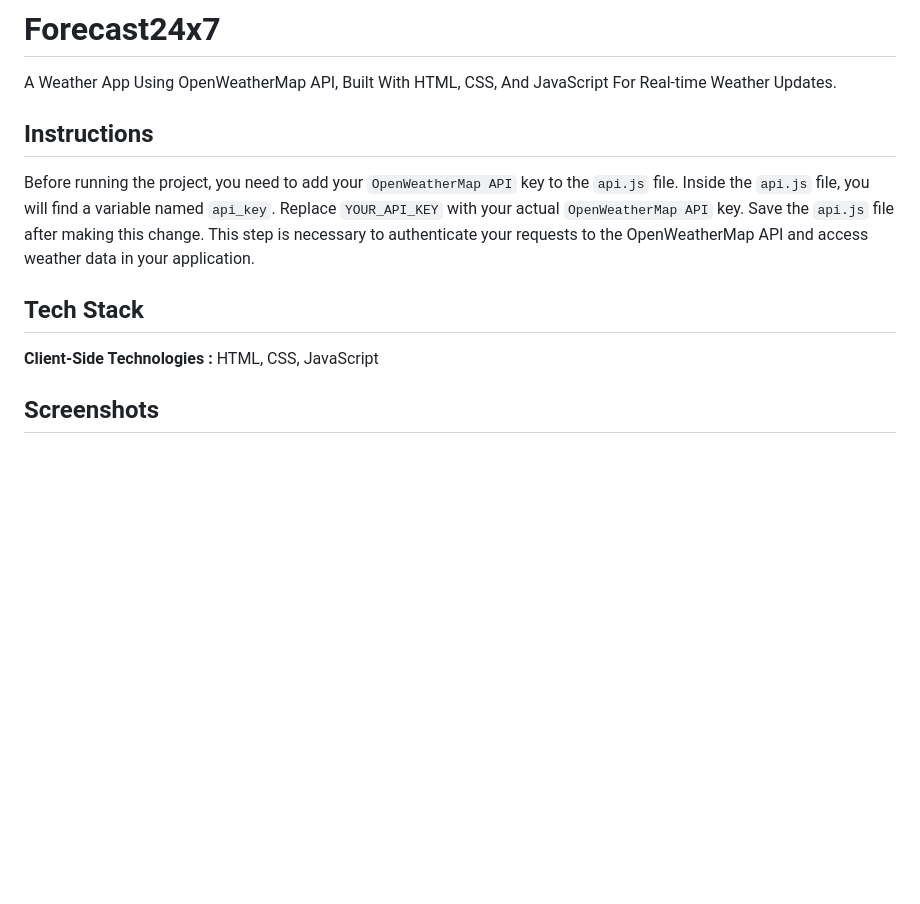
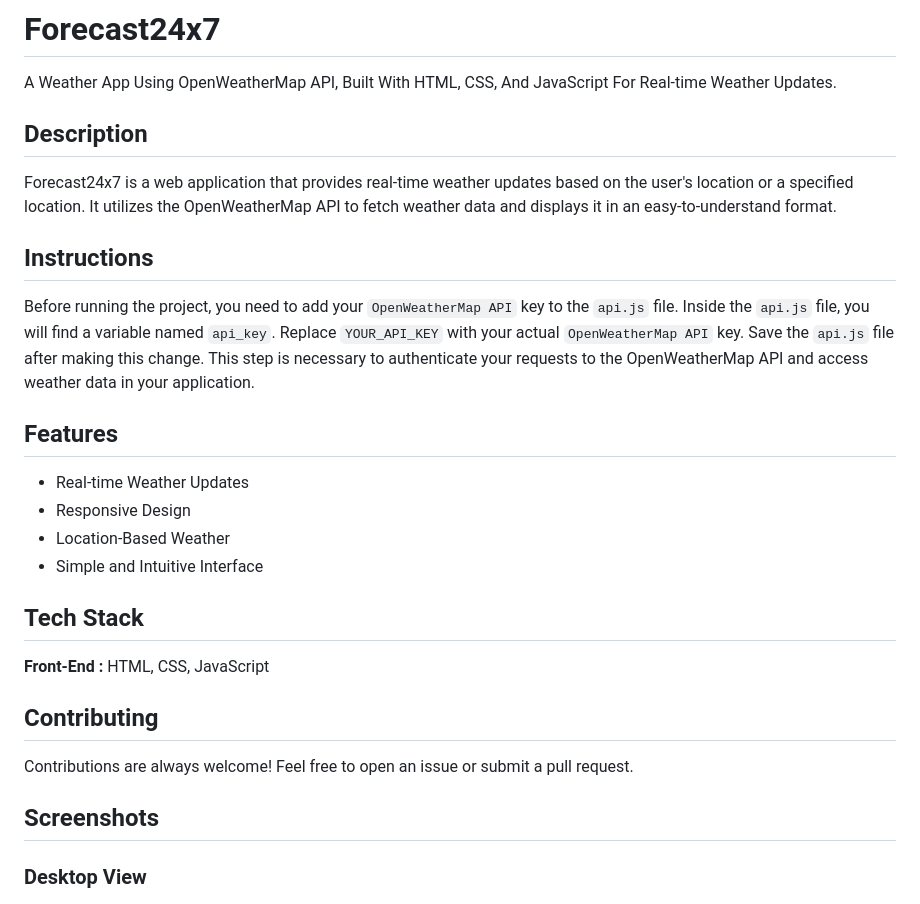
Before and after one commit to sayedanowar/Full-fledged-Weather-App, a Markdown page: README.md, the part around the change printed below. Drawn GitHub-style; blank space fills up the shorter version.

```diff
--- a/README.md
+++ b/README.md
@@ -1,15 +1,32 @@
 # Forecast24x7
 
 A Weather App Using OpenWeatherMap API, Built With HTML, CSS, And JavaScript For Real-time Weather Updates.
+
+## Description
+
+Forecast24x7 is a web application that provides real-time weather updates based on the user's location or a specified location. It utilizes the OpenWeatherMap API to fetch weather data and displays it in an easy-to-understand format.
 
 ## Instructions
 
 Before running the project, you need to add your `OpenWeatherMap API` key to the `api.js` file. Inside the `api.js` file, you will find a variable named `api_key`. Replace `YOUR_API_KEY` with your actual `OpenWeatherMap API` key. Save the `api.js` file after making this change. This step is necessary to authenticate your requests to the OpenWeatherMap API and access weather data in your application.
 
+## Features
+
+- Real-time Weather Updates
+- Responsive Design
+- Location-Based Weather
+- Simple and Intuitive Interface
+
 ## Tech Stack
 
-**Client-Side Technologies :** HTML, CSS, JavaScript
+**Front-End :** HTML, CSS, JavaScript
+
+## Contributing
+
+Contributions are always welcome! Feel free to open an issue or submit a pull request.
 
 ## Screenshots
 
+### Desktop View
+
 ![App Screenshot](https://github.com/sayedanowar/Full-fledged-Weather-App/blob/main/preview.png)
```
Also changed, not shown: other parts of README.md (+4 -0 lines), view.png (added).
